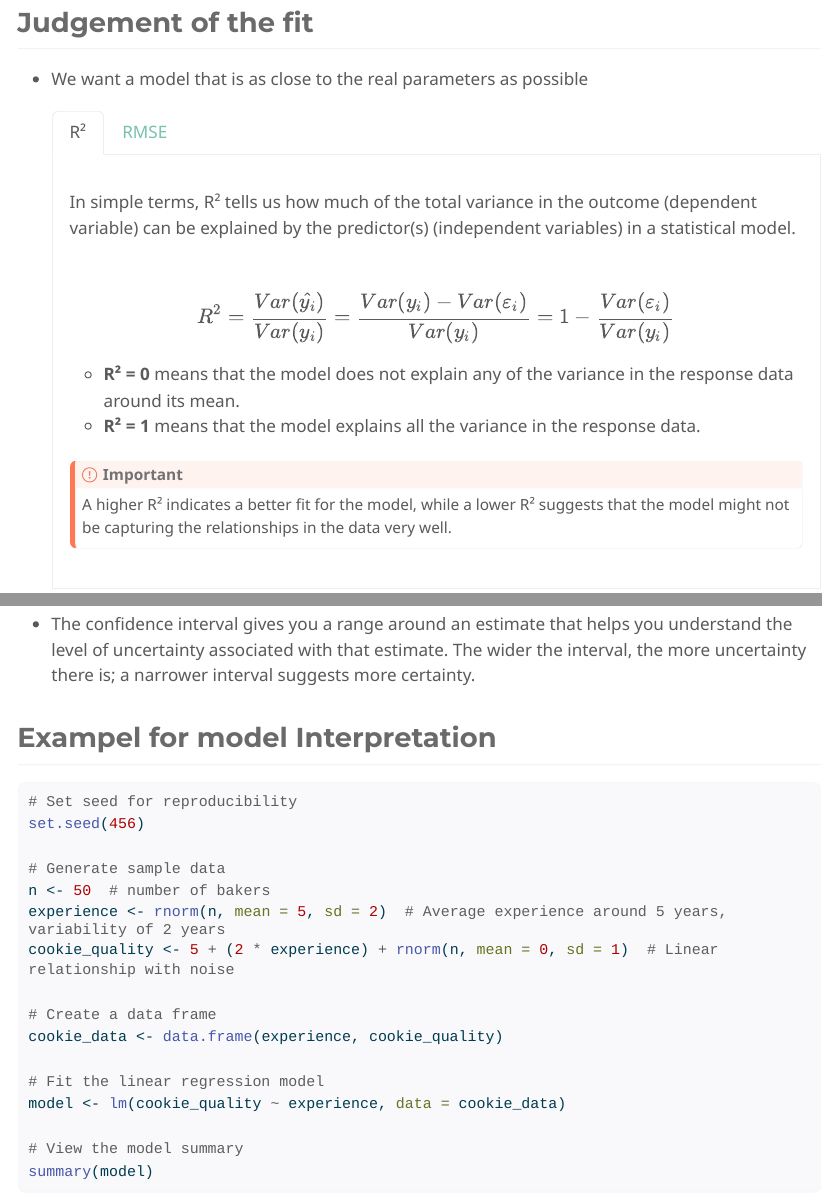
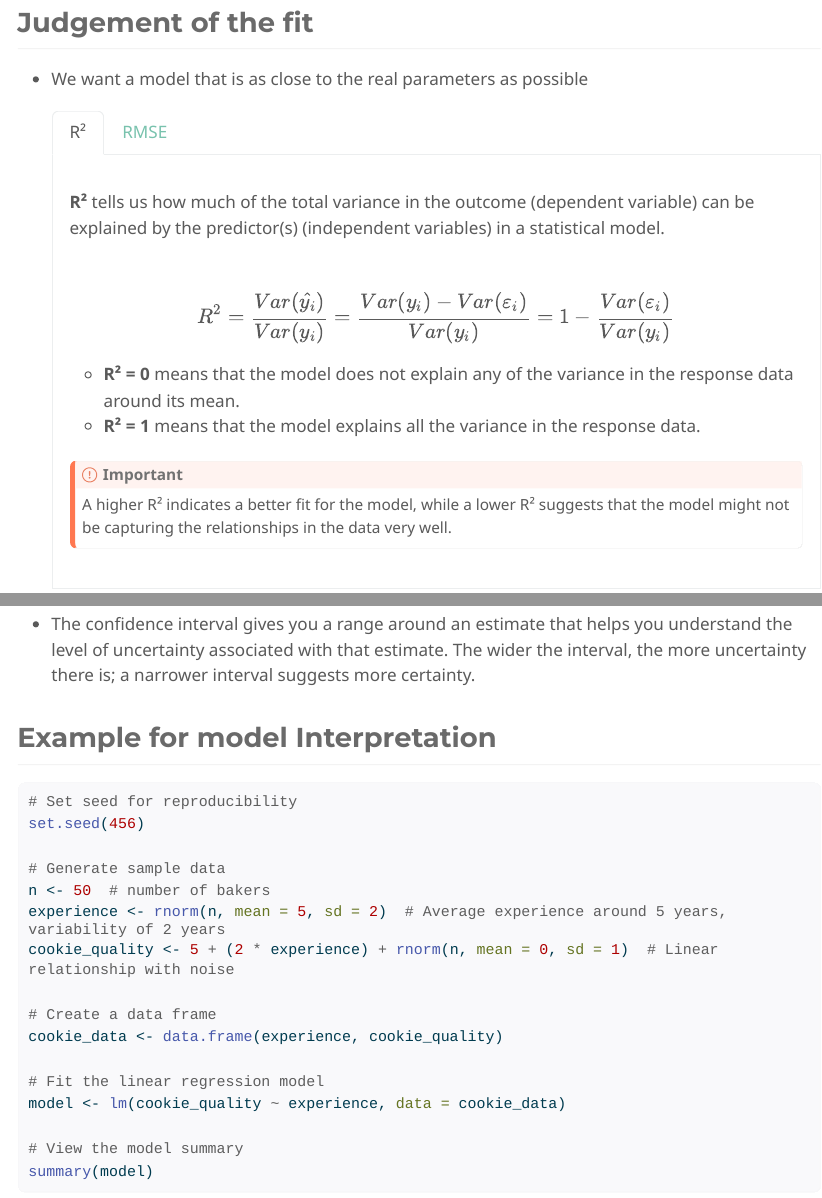
Before and after one commit to junbohuang/DS4Socioeconomists, a Quarto document (7 Linear Regression/Session8_Slides_without_solutions.qmd): the page in a window 1100 px wide, from 400 px down, and a second part further down, joined at a grey line. The pictures show the output file 7 Linear Regression/Session8_Slides_without_solutions.html that the author committed with the source, opened offline; long lines of code are wrapped.

Commit message:
Add files via upload

````diff
--- a/7 Linear Regression/Session8_Slides_without_solutions.qmd
+++ b/7 Linear Regression/Session8_Slides_without_solutions.qmd
@@ -24,7 +24,7 @@ editor: visual
     ::::: panel-tabset
     ## R²
 
-    In simple terms, R² tells us how much of the total variance in the outcome (dependent variable) can be explained by the predictor(s) (independent variables) in a statistical model.
+    **R²** tells us how much of the total variance in the outcome (dependent variable) can be explained by the predictor(s) (independent variables) in a statistical model.
 
     $$R^2 = \frac{Var(\hat{y_i})}{Var(y_i)} = \frac{Var(y_i)-Var(\varepsilon_i)}{Var(y_i)} = 1-\frac{Var(\varepsilon_i)}{Var(y_i)}$$
 
@@ -64,7 +64,7 @@ editor: visual
 
 -   The confidence interval gives you a range around an estimate that helps you understand the level of uncertainty associated with that estimate. The wider the interval, the more uncertainty there is; a narrower interval suggests more certainty.
 
-## Exampel for model Interpretation
+## Example for model Interpretation
 
 ```{r}
 # Set seed for reproducibility
````
Also changed, not shown: 7 Linear Regression/Session8_Slides_without_solutions.html.
